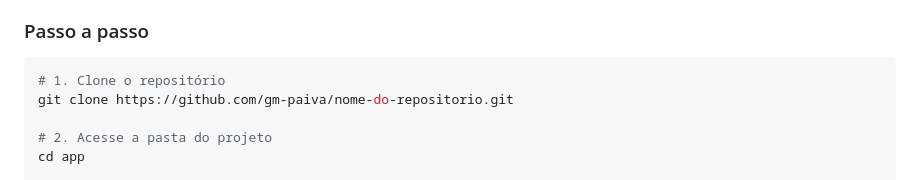
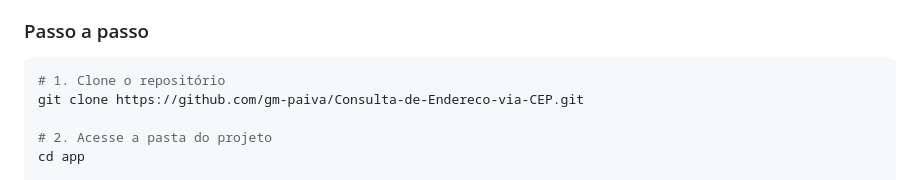
Before and after one commit to gm-paiva/Consulta-de-Endereco-via-CEP, a Markdown page: README.md, the part around the change. Drawn GitHub-style.

Commit message:
Update repository URL in README

````diff
--- a/README.md
+++ b/README.md
@@ -87,7 +87,7 @@ PORT=3002  # ou qualquer outra porta de sua preferência
 
 ```bash
 # 1. Clone o repositório
-git clone https://github.com/gm-paiva/nome-do-repositorio.git
+git clone https://github.com/gm-paiva/Consulta-de-Endereco-via-CEP.git
 
 # 2. Acesse a pasta do projeto
 cd app
````
